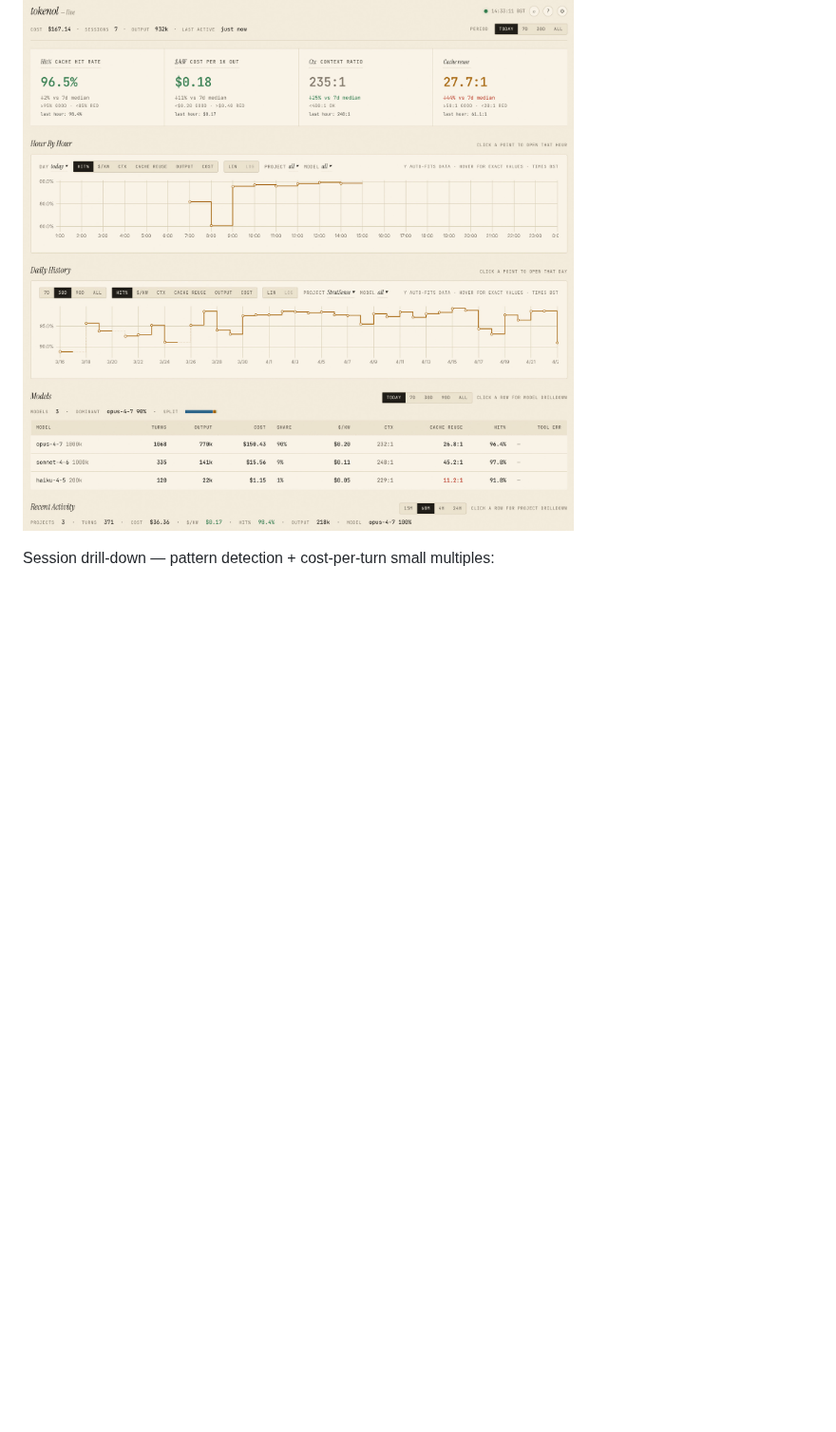
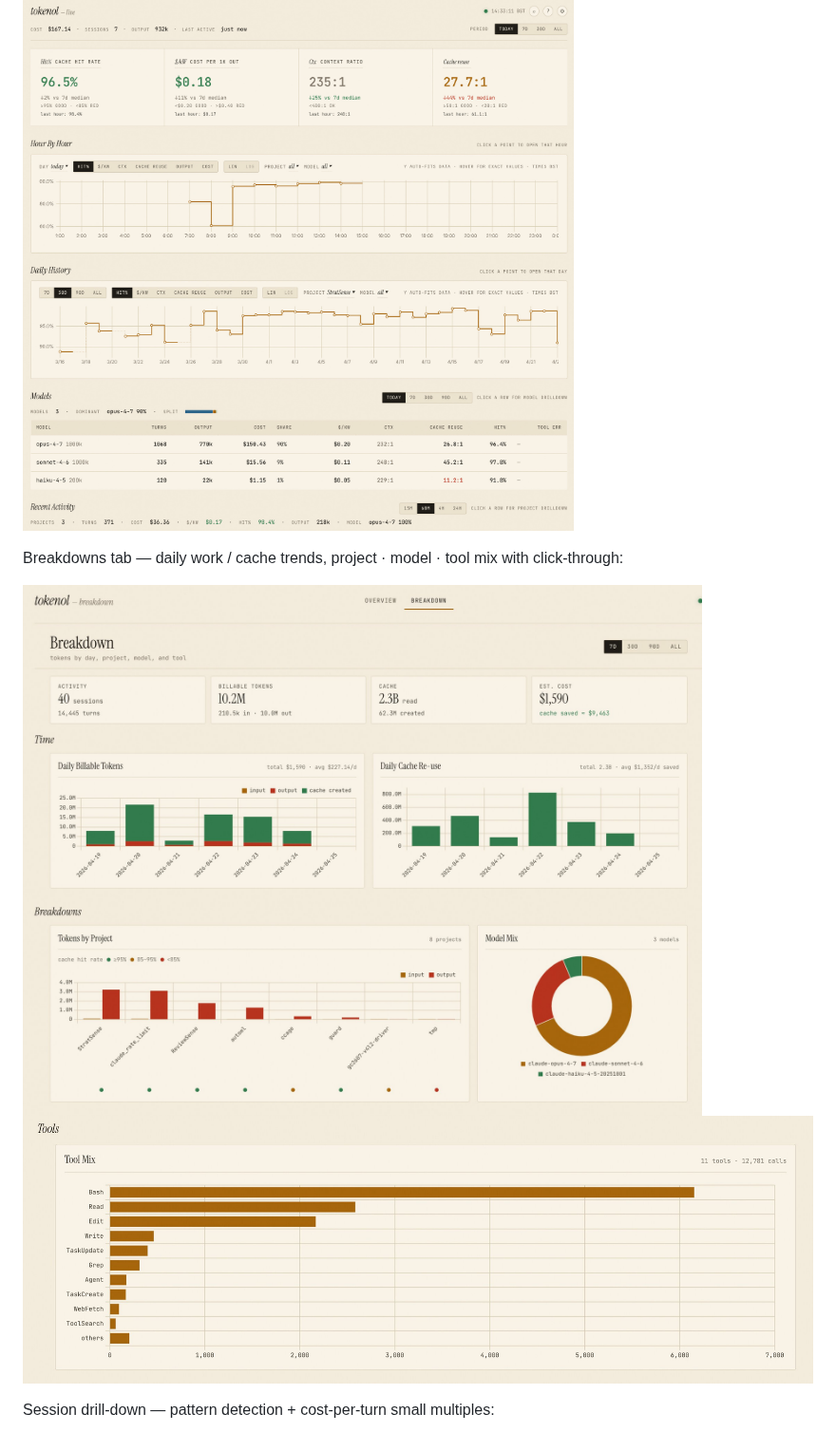
Before and after one commit to farhanferoz/tokenol, a Markdown page: README.md, the part around the change. Shown at 95% size. Rendered like a GitHub page; pictures changed too: docs/screenshots/breakdown_bottom.jpg (added), docs/screenshots/breakdown_top.jpg (added); blank space fills up the shorter version.

Commit message:
docs: add Breakdowns tab screenshots to README

```diff
--- a/README.md
+++ b/README.md
@@ -16,6 +16,11 @@ Claude Code bills you for everything the model reads — input, output, **and**
 ## Dashboard
 
 ![Main dashboard](https://raw.githubusercontent.com/farhanferoz/tokenol/main/docs/screenshots/main.jpg)
+
+Breakdowns tab — daily work / cache trends, project · model · tool mix with click-through:
+
+![Breakdowns, top](https://raw.githubusercontent.com/farhanferoz/tokenol/main/docs/screenshots/breakdown_top.jpg)
+![Breakdowns, lower panels](https://raw.githubusercontent.com/farhanferoz/tokenol/main/docs/screenshots/breakdown_bottom.jpg)
 
 Session drill-down — pattern detection + cost-per-turn small multiples:
 
```
